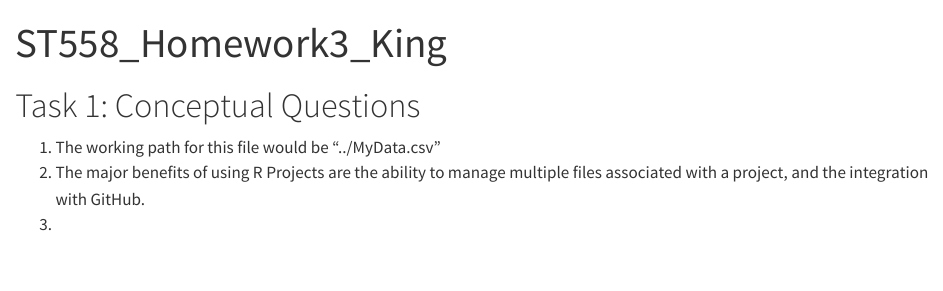
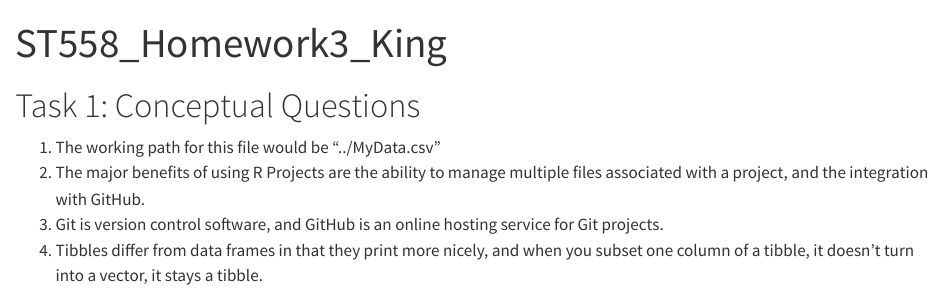
Before and after one commit to aliyahsheth01/ST558_Group8_Homework, a Quarto document (docs/ST558_Homework3_King.qmd): the page in a window 1100 px wide, from its top. Rendered offline with R 4.5, knitr and Pandoc in place of Quarto, with nearby package versions.

Commit message:
finished task 1

```diff
--- a/docs/ST558_Homework3_King.qmd
+++ b/docs/ST558_Homework3_King.qmd
@@ -7,4 +7,5 @@ format: html
 
 1.  The working path for this file would be "../MyData.csv"
 2.  The major benefits of using R Projects are the ability to manage multiple files associated with a project, and the integration with GitHub.
-3.
+3. Git is version control software, and GitHub is an online hosting service for Git projects.
+4. Tibbles differ from data frames in that they print more nicely, and when you subset one column of a tibble, it doesn't turn into a vector, it stays a tibble.
```
